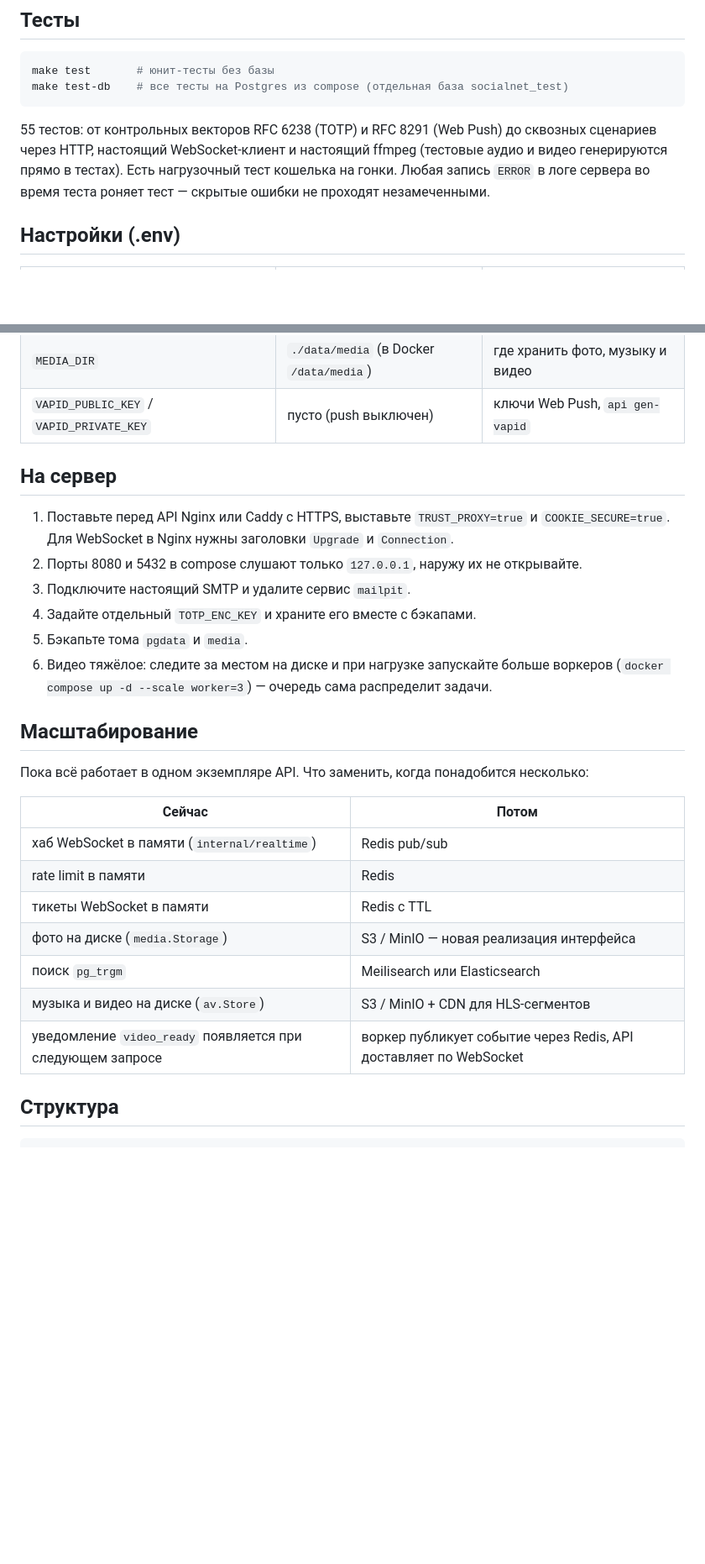
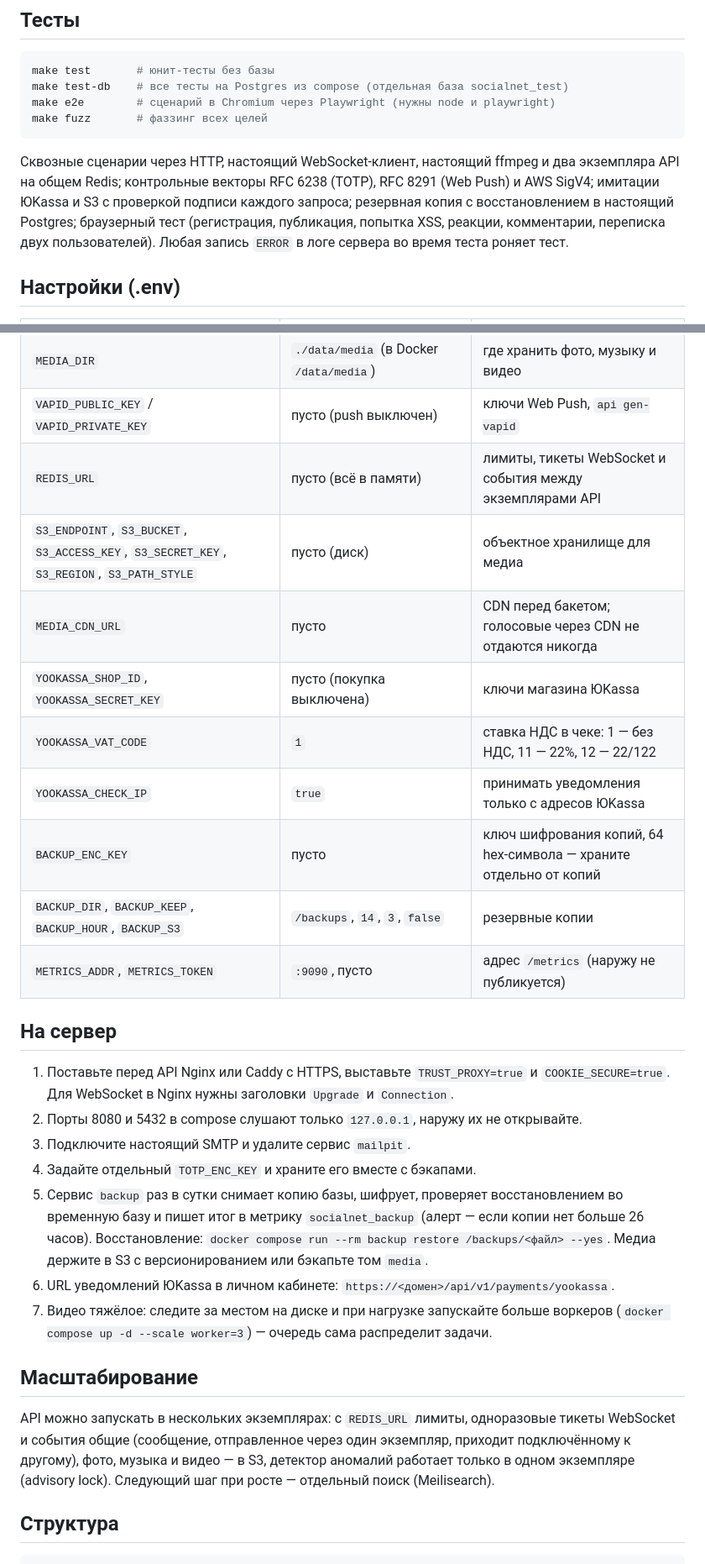
Before and after one commit to andrk774/socialnet, a Markdown page: README.md, 2 parts joined by grey strips. Shown at 84% size. Rendered like a GitHub page; blank space fills up the shorter version.

````diff
--- a/README.md
+++ b/README.md
@@ -335,12 +343,16 @@ Push приходит, только если пользователь не в п
 ```bash
 make test       # юнит-тесты без базы
 make test-db    # все тесты на Postgres из compose (отдельная база socialnet_test)
+make e2e        # сценарий в Chromium через Playwright (нужны node и playwright)
+make fuzz       # фаззинг всех целей
 ```
 
-55 тестов: от контрольных векторов RFC 6238 (TOTP) и RFC 8291 (Web Push) до сквозных
-сценариев через HTTP, настоящий WebSocket-клиент и настоящий ffmpeg (тестовые аудио
-и видео генерируются прямо в тестах). Есть нагрузочный тест кошелька на гонки. Любая запись `ERROR` в логе сервера
-во время теста роняет тест — скрытые ошибки не проходят незамеченными.
+Сквозные сценарии через HTTP, настоящий WebSocket-клиент, настоящий ffmpeg и два
+экземпляра API на общем Redis; контрольные векторы RFC 6238 (TOTP), RFC 8291 (Web Push) и
+AWS SigV4; имитации ЮKassa и S3 с проверкой подписи каждого запроса; резервная копия с
+восстановлением в настоящий Postgres; браузерный тест (регистрация, публикация, попытка XSS,
+реакции, комментарии, переписка двух пользователей). Любая запись `ERROR` в логе сервера во
+время теста роняет тест.
 
 ## Настройки (.env)
 
@@ -359,6 +371,15 @@ make test-db    # все тесты на Postgres из compose (отдельна
 | `SECURITY_CONTACT` | `security@localhost` | контакт в security.txt |
 | `MEDIA_DIR` | `./data/media` (в Docker `/data/media`) | где хранить фото, музыку и видео |
 | `VAPID_PUBLIC_KEY` / `VAPID_PRIVATE_KEY` | пусто (push выключен) | ключи Web Push, `api gen-vapid` |
+| `REDIS_URL` | пусто (всё в памяти) | лимиты, тикеты WebSocket и события между экземплярами API |
+| `S3_ENDPOINT`, `S3_BUCKET`, `S3_ACCESS_KEY`, `S3_SECRET_KEY`, `S3_REGION`, `S3_PATH_STYLE` | пусто (диск) | объектное хранилище для медиа |
+| `MEDIA_CDN_URL` | пусто | CDN перед бакетом; голосовые через CDN не отдаются никогда |
+| `YOOKASSA_SHOP_ID`, `YOOKASSA_SECRET_KEY` | пусто (покупка выключена) | ключи магазина ЮKassa |
+| `YOOKASSA_VAT_CODE` | `1` | ставка НДС в чеке: 1 — без НДС, 11 — 22%, 12 — 22/122 |
+| `YOOKASSA_CHECK_IP` | `true` | принимать уведомления только с адресов ЮKassa |
+| `BACKUP_ENC_KEY` | пусто | ключ шифрования копий, 64 hex-символа — храните отдельно от копий |
+| `BACKUP_DIR`, `BACKUP_KEEP`, `BACKUP_HOUR`, `BACKUP_S3` | `/backups`, `14`, `3`, `false` | резервные копии |
+| `METRICS_ADDR`, `METRICS_TOKEN` | `:9090`, пусто | адрес `/metrics` (наружу не публикуется) |
 
 ## На сервер
 
@@ -367,23 +388,20 @@ make test-db    # все тесты на Postgres из compose (отдельна
 2. Порты 8080 и 5432 в compose слушают только `127.0.0.1`, наружу их не открывайте.
 3. Подключите настоящий SMTP и удалите сервис `mailpit`.
 4. Задайте отдельный `TOTP_ENC_KEY` и храните его вместе с бэкапами.
-5. Бэкапьте тома `pgdata` и `media`.
-6. Видео тяжёлое: следите за местом на диске и при нагрузке запускайте больше воркеров
+5. Сервис `backup` раз в сутки снимает копию базы, шифрует, проверяет восстановлением во
+   временную базу и пишет итог в метрику `socialnet_backup` (алерт — если копии нет больше 26 часов).
+   Восстановление: `docker compose run --rm backup restore /backups/<файл> --yes`.
+   Медиа держите в S3 с версионированием или бэкапьте том `media`.
+6. URL уведомлений ЮKassa в личном кабинете: `https://<домен>/api/v1/payments/yookassa`.
+7. Видео тяжёлое: следите за местом на диске и при нагрузке запускайте больше воркеров
    (`docker compose up -d --scale worker=3`) — очередь сама распределит задачи.
 
 ## Масштабирование
 
-Пока всё работает в одном экземпляре API. Что заменить, когда понадобится несколько:
-
-| Сейчас | Потом |
-|---|---|
-| хаб WebSocket в памяти (`internal/realtime`) | Redis pub/sub |
-| rate limit в памяти | Redis |
-| тикеты WebSocket в памяти | Redis с TTL |
-| фото на диске (`media.Storage`) | S3 / MinIO — новая реализация интерфейса |
-| поиск `pg_trgm` | Meilisearch или Elasticsearch |
-| музыка и видео на диске (`av.Store`) | S3 / MinIO + CDN для HLS-сегментов |
-| уведомление `video_ready` появляется при следующем запросе | воркер публикует событие через Redis, API доставляет по WebSocket |
+API можно запускать в нескольких экземплярах: с `REDIS_URL` лимиты, одноразовые тикеты
+WebSocket и события общие (сообщение, отправленное через один экземпляр, приходит
+подключённому к другому), фото, музыка и видео — в S3, детектор аномалий работает только в
+одном экземпляре (advisory lock). Следующий шаг при росте — отдельный поиск (Meilisearch).
 
 ## Структура
 
````
Also changed, not shown: other parts of README.md (+41 -27 lines).
